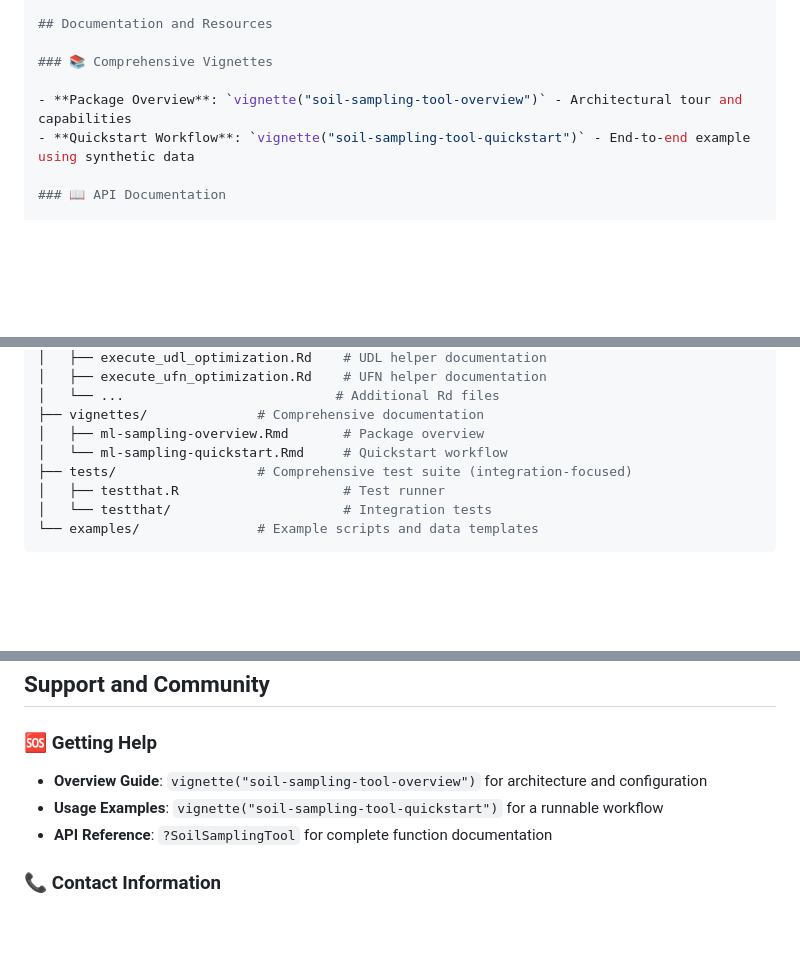
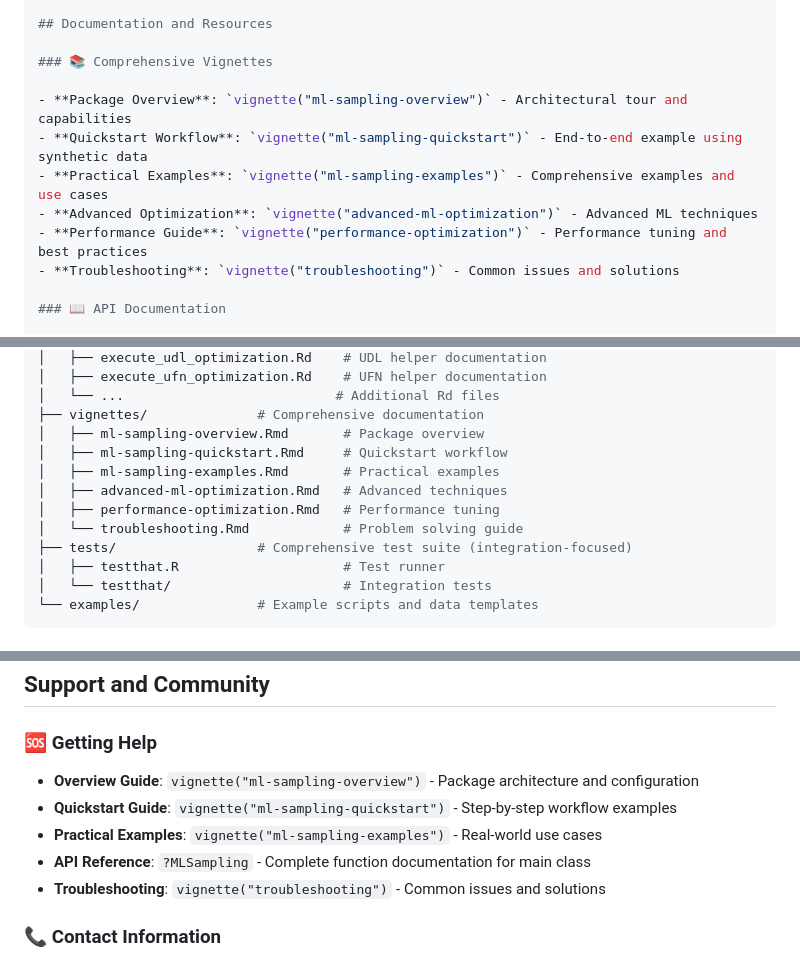
Before and after one commit to ccarbajal16/MLSampling, a Markdown page: README.md, 3 parts joined by grey strips. Drawn GitHub-style; blank space fills up the shorter version.

Commit message:
Update vignette references from old soil-sampling-tool names to current ml-sampling names
Changes:
- Updated vignette references to use correct names:
  * soil-sampling-tool-overview → ml-sampling-overview
  * soil-sampling-tool-quickstart → ml-sampling-quickstart
- Changed API reference from ?SoilSamplingTool to ?MLSampling
- Added all 6 available vignettes to documentation sections:
  1. ml-sampling-overview - Package architecture
  2. ml-sampling-quickstart - Step-by-step workflow
  3. ml-sampling-examples - Practical examples
  4. advanced-ml-optimization - Advanced ML techniques
  5. performance-optimization - Performance tuning
  6. troubleshooting - Common issues and solutions
- Updated package structure diagram to show all vignettes
- Updated "Getting Help" section with complete vignette list

All vignette names now match actual files in vignettes/ directory.

```diff
--- a/README.md
+++ b/README.md
@@ -524,8 +524,12 @@ spatial_rep <- assess_spatial_representativeness(
 
 ### 📚 Comprehensive Vignettes
 
-- **Package Overview**: `vignette("soil-sampling-tool-overview")` - Architectural tour and capabilities
-- **Quickstart Workflow**: `vignette("soil-sampling-tool-quickstart")` - End-to-end example using synthetic data
+- **Package Overview**: `vignette("ml-sampling-overview")` - Architectural tour and capabilities
+- **Quickstart Workflow**: `vignette("ml-sampling-quickstart")` - End-to-end example using synthetic data
+- **Practical Examples**: `vignette("ml-sampling-examples")` - Comprehensive examples and use cases
+- **Advanced Optimization**: `vignette("advanced-ml-optimization")` - Advanced ML techniques
+- **Performance Guide**: `vignette("performance-optimization")` - Performance tuning and best practices
+- **Troubleshooting**: `vignette("troubleshooting")` - Common issues and solutions
 
 ### 📖 API Documentation
 
@@ -568,7 +572,11 @@ MLSampling/
 │   └── ...                           # Additional Rd files
 ├── vignettes/              # Comprehensive documentation
 │   ├── ml-sampling-overview.Rmd       # Package overview
-│   └── ml-sampling-quickstart.Rmd     # Quickstart workflow
+│   ├── ml-sampling-quickstart.Rmd     # Quickstart workflow
+│   ├── ml-sampling-examples.Rmd       # Practical examples
+│   ├── advanced-ml-optimization.Rmd   # Advanced techniques
+│   ├── performance-optimization.Rmd   # Performance tuning
+│   └── troubleshooting.Rmd            # Problem solving guide
 ├── tests/                  # Comprehensive test suite (integration-focused)
 │   ├── testthat.R                     # Test runner
 │   └── testthat/                      # Integration tests
@@ -661,9 +669,11 @@ Constitutional graph-based implementation with:
 
 ### 🆘 Getting Help
 
-- **Overview Guide**: `vignette("soil-sampling-tool-overview")` for architecture and configuration
-- **Usage Examples**: `vignette("soil-sampling-tool-quickstart")` for a runnable workflow
-- **API Reference**: `?SoilSamplingTool` for complete function documentation
+- **Overview Guide**: `vignette("ml-sampling-overview")` - Package architecture and configuration
+- **Quickstart Guide**: `vignette("ml-sampling-quickstart")` - Step-by-step workflow examples
+- **Practical Examples**: `vignette("ml-sampling-examples")` - Real-world use cases
+- **API Reference**: `?MLSampling` - Complete function documentation for main class
+- **Troubleshooting**: `vignette("troubleshooting")` - Common issues and solutions
 
 ### 📞 Contact Information
 
```
